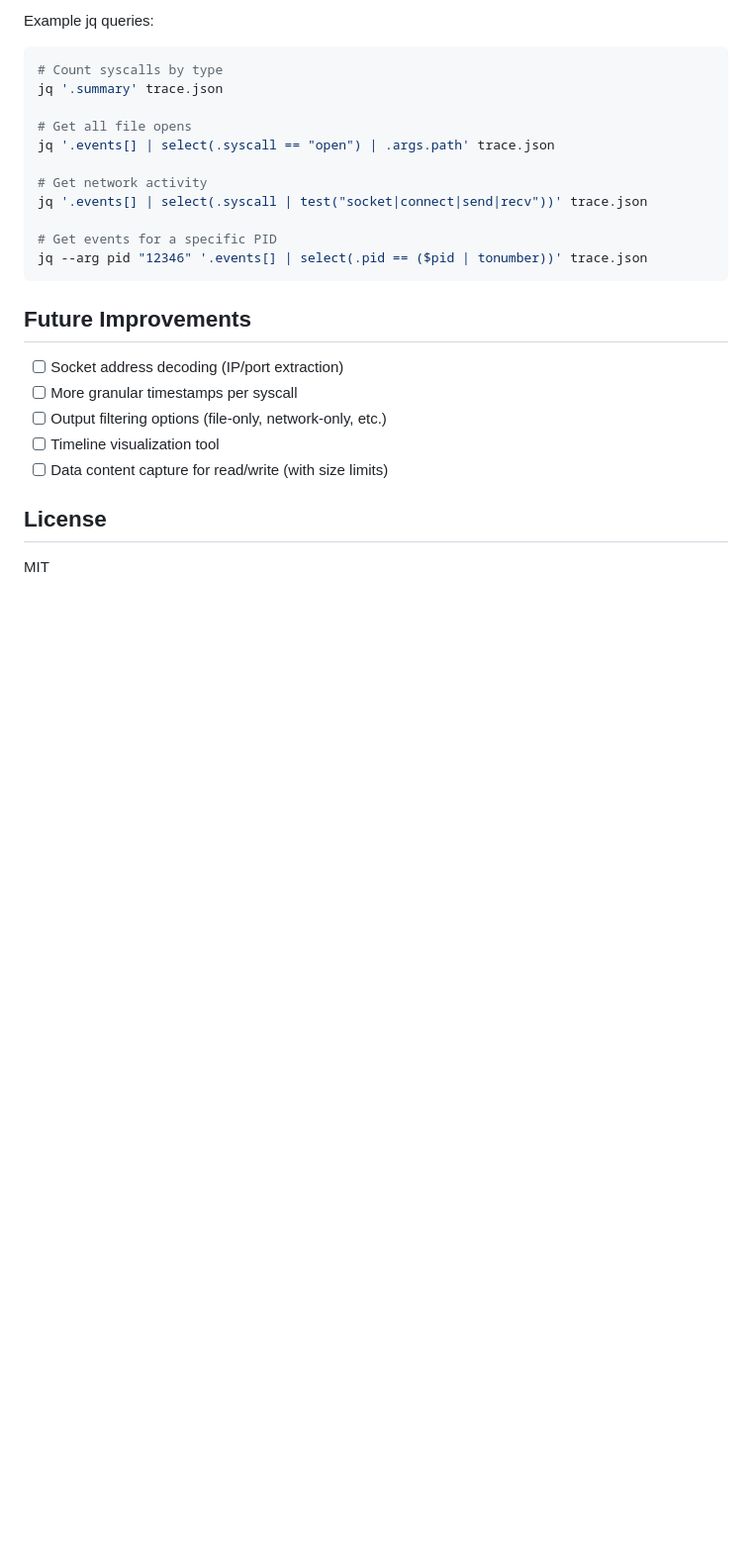
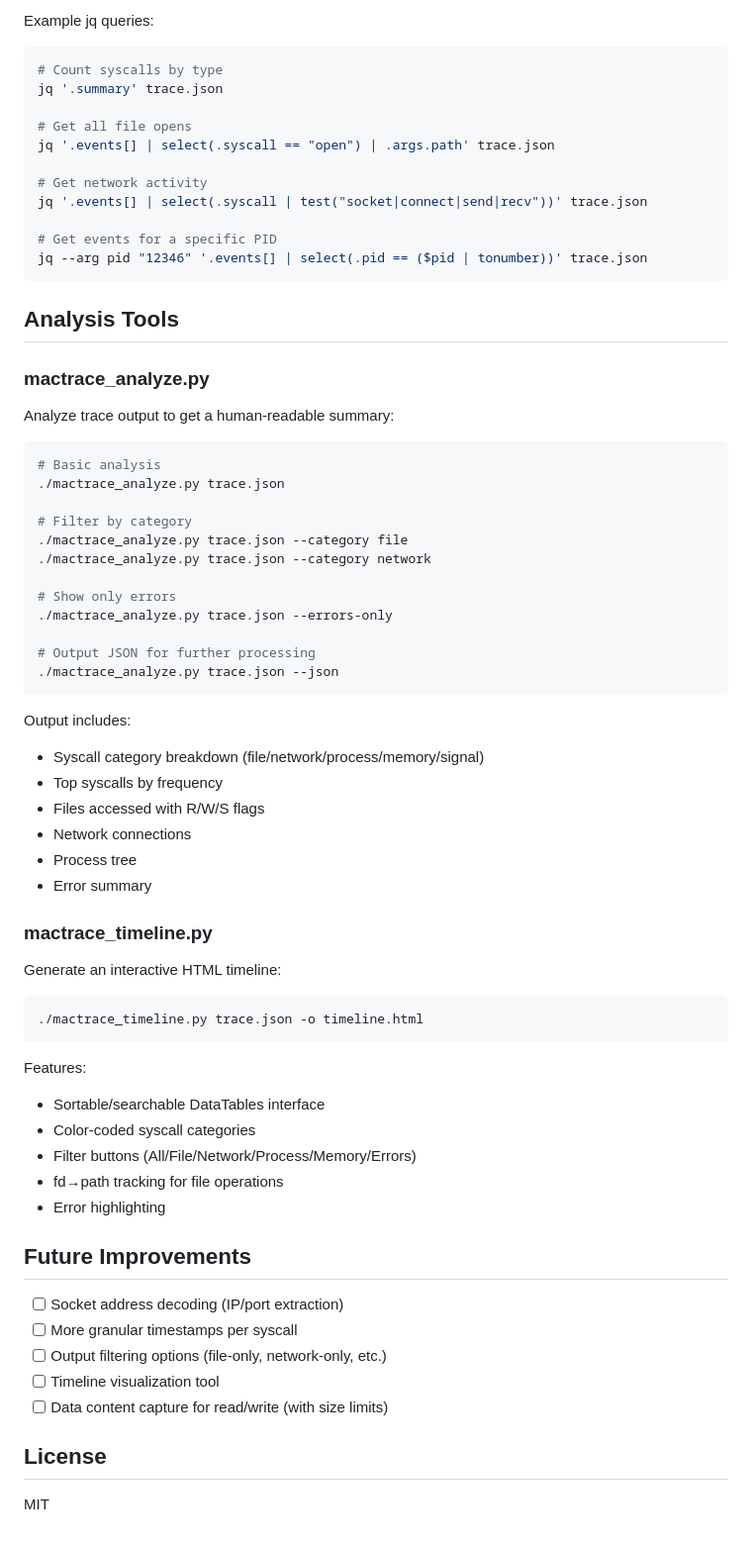
Before and after one commit to zenfish/f8, a Markdown page: README.md, the part around the change. Shown at 99% size. GitHub-like rendering; blank space fills up the shorter version.

Commit message:
Document analysis tools in README

````diff
--- a/README.md
+++ b/README.md
@@ -220,6 +220,50 @@ jq '.events[] | select(.syscall | test("socket|connect|send|recv"))' trace.json
 jq --arg pid "12346" '.events[] | select(.pid == ($pid | tonumber))' trace.json
 ```
 
+## Analysis Tools
+
+### mactrace_analyze.py
+
+Analyze trace output to get a human-readable summary:
+
+```bash
+# Basic analysis
+./mactrace_analyze.py trace.json
+
+# Filter by category
+./mactrace_analyze.py trace.json --category file
+./mactrace_analyze.py trace.json --category network
+
+# Show only errors
+./mactrace_analyze.py trace.json --errors-only
+
+# Output JSON for further processing
+./mactrace_analyze.py trace.json --json
+```
+
+Output includes:
+- Syscall category breakdown (file/network/process/memory/signal)
+- Top syscalls by frequency
+- Files accessed with R/W/S flags
+- Network connections
+- Process tree
+- Error summary
+
+### mactrace_timeline.py
+
+Generate an interactive HTML timeline:
+
+```bash
+./mactrace_timeline.py trace.json -o timeline.html
+```
+
+Features:
+- Sortable/searchable DataTables interface
+- Color-coded syscall categories
+- Filter buttons (All/File/Network/Process/Memory/Errors)
+- fd→path tracking for file operations
+- Error highlighting
+
 ## Future Improvements
 
 - [ ] Socket address decoding (IP/port extraction)
````
